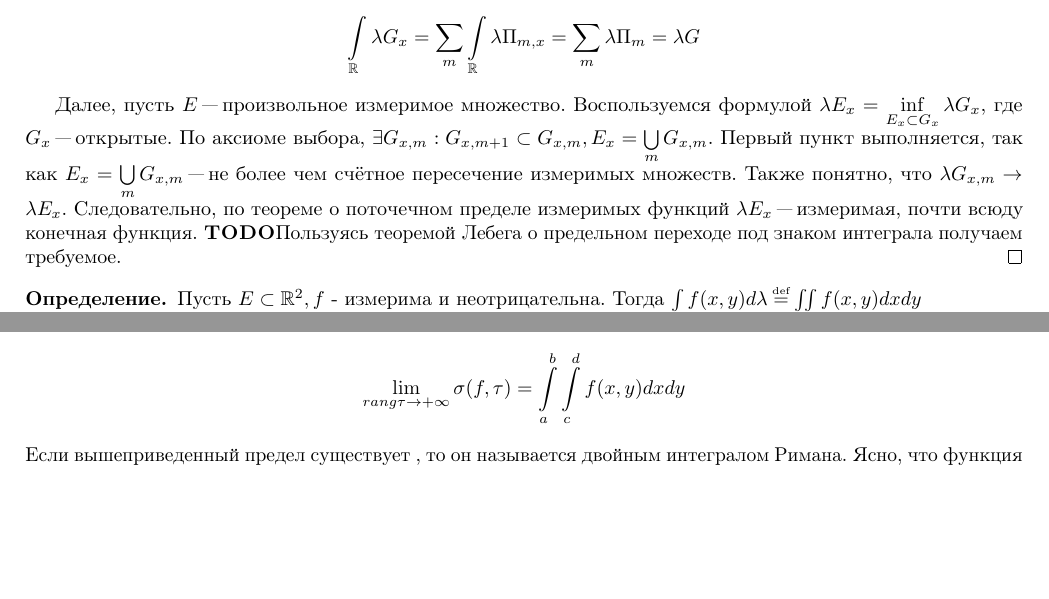
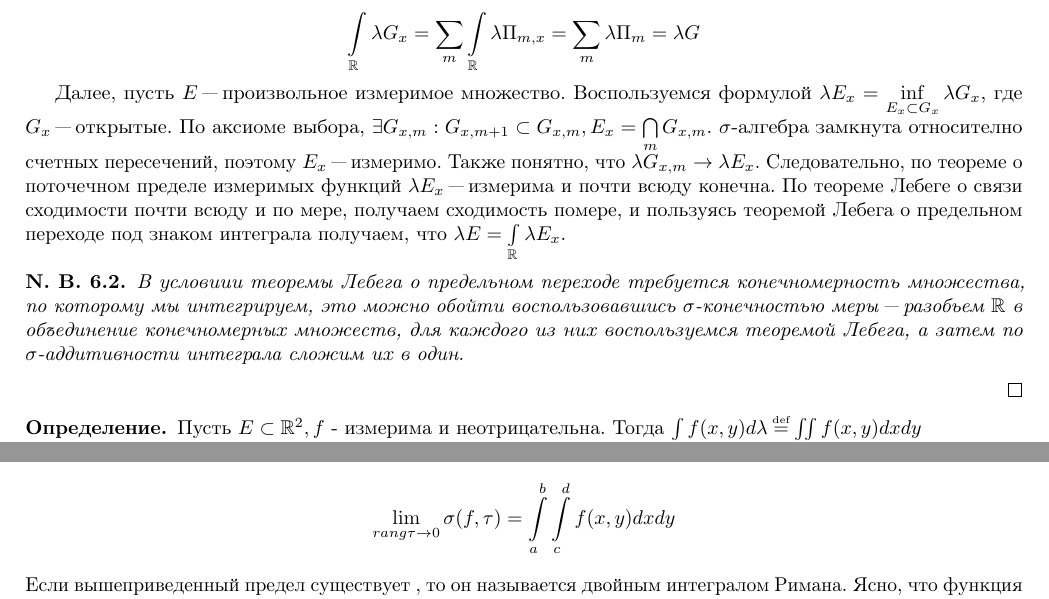
Before and after one commit to artemohanjanyan/matan, a LaTeX document (main.tex, which reads fub.tex, mult.tex): two parts of pages 13 and 14 of 31, joined at a grey line, cut so that both start at the same text, the shorter picture padded with empty space. Compiled offline with pdfLaTeX.

Commit message:
todo fixed

```diff
--- a/fub.tex
+++ b/fub.tex
@@ -39,9 +39,16 @@
 
     Далее, пусть $E$ "--- произвольное измеримое множество.
 	 Воспользуемся формулой $\lambda E_x = \inf\limits_{E_x \subset G_x} \lambda G_x$, где $G_x$ "--- открытые.
-	 По аксиоме выбора, $\exists G_{x,m} : G_{x,m+1} \subset G_{x,m}, E_x = \bigcup\limits_{m} G_{x,m}$.
-	 Первый пункт выполняется, так как $E_x = \bigcup\limits_{m} G_{x,m} $ "--- не более чем счётное пересечение измеримых множеств.
-	 Также понятно, что $\lambda G_{x,m} \rightarrow \lambda E_x$. Следовательно, по теореме о поточечном пределе измеримых функций $\lambda E_x$ "--- измеримая, почти всюду конечная функция. \todo Пользуясь теоремой Лебега о предельном переходе под знаком интеграла получаем требуемое.
+	 По аксиоме выбора, $\exists G_{x,m} : G_{x,m+1} \subset G_{x,m}, E_x = \bigcap\limits_{m} G_{x,m}$.
+	 $\sigma$-алгебра замкнута относително счетных пересечений, поэтому $E_x$ "--- измеримо.
+	 Также понятно, что $\lambda G_{x,m} \rightarrow \lambda E_x$. Следовательно, по теореме о поточечном пределе измеримых функций $\lambda E_x$ "--- измерима
+	 и почти всюду конечна. По теореме Лебеге о связи сходимости почти всюду и по мере, получаем сходимость помере,
+	 и пользуясь теоремой Лебега о предельном переходе под знаком интеграла получаем, что $\lambda E = \intl{\mathbb{R}} \lambda E_x$.
+	 \begin{nb}
+		 В условиии теоремы Лебега о предельном переходе требуется конечномерность множества, по которому мы интегрируем,
+		 это можно обойти воспользовавшись $\sigma$-конечностью меры "--- разобьем $\mathbb{R}$ в объединение конечномерных множеств,
+		 для каждого из них воспользуемся теоремой Лебега, а затем по $\sigma$-аддитивности интеграла сложим их в один.
+	 \end{nb}
 \end{proof}
 
 \begin{definition}
--- a/mult.tex
+++ b/mult.tex
@@ -14,7 +14,7 @@ $\Pi_{ij} = [x_i, x_{i + 1}) \times [y_j, y_{j + 1})$, $\Pi \equiv \bigcup\limit
 Положим $rang\tau \equiv \max\limits_{ij}\left\{ diam \Pi_{ij}\right\}$.
 Тогда:
 \begin{gather*}
-	\lim\limits_{rang\tau\rightarrow +\infty} \sigma(f, \tau) = \intlr{a}{b}\intlr{c}{d}f(x, y)dxdy
+	\lim\limits_{rang\tau\rightarrow 0} \sigma(f, \tau) = \intlr{a}{b}\intlr{c}{d}f(x, y)dxdy
 \end{gather*}
 Если вышеприведенный предел существует , то он называется двойным интегралом Римана.
 Ясно, что функция интегрируемая по Риману на прямоугольнике интегрируема по Лебегу.
```
